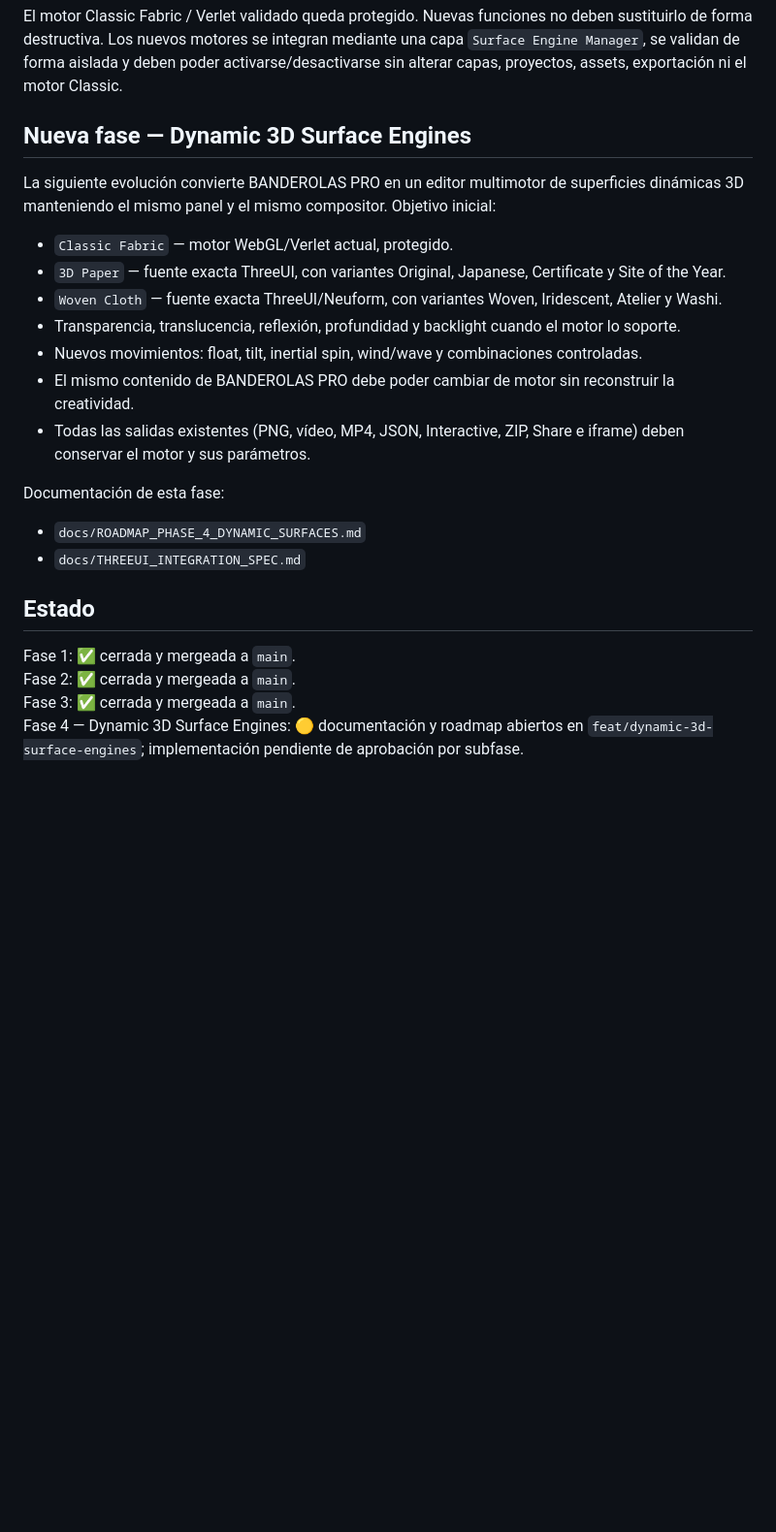
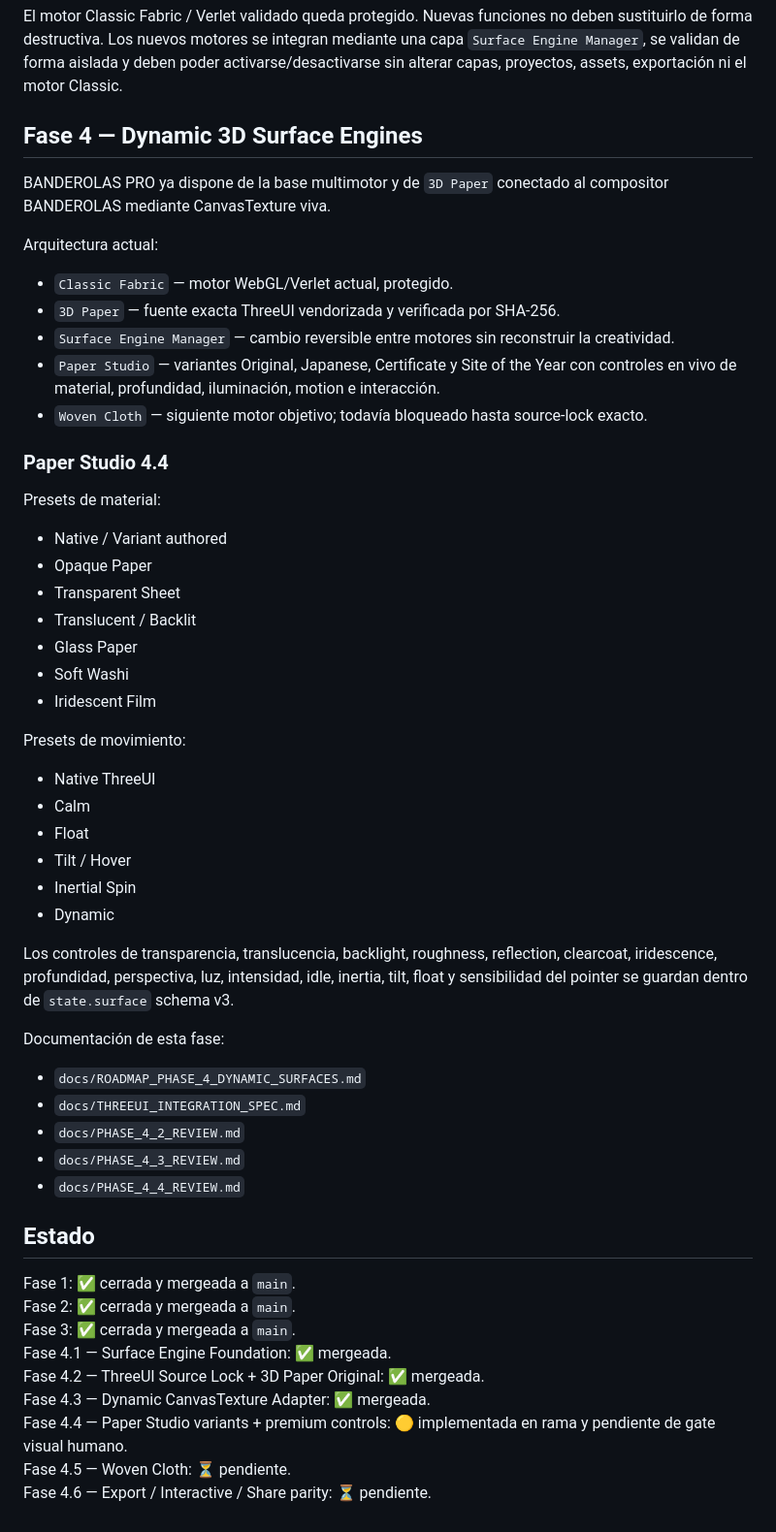
Before and after one commit to Juanmaes83/BANDEROLAS-DINAMICAS, a Markdown page: README.md, the part around the change. Shown at 97% size. Rendered like a GitHub page; blank space fills up the shorter version.

Commit message:
docs(4.4): update README with Paper Studio capabilities and status

```diff
--- a/README.md
+++ b/README.md
@@ -50,26 +50,57 @@ La grabación usa `canvas.captureStream(60)` + `MediaRecorder`. Si el navegador
 
 El motor Classic Fabric / Verlet validado queda protegido. Nuevas funciones no deben sustituirlo de forma destructiva. Los nuevos motores se integran mediante una capa `Surface Engine Manager`, se validan de forma aislada y deben poder activarse/desactivarse sin alterar capas, proyectos, assets, exportación ni el motor Classic.
 
-## Nueva fase — Dynamic 3D Surface Engines
+## Fase 4 — Dynamic 3D Surface Engines
 
-La siguiente evolución convierte BANDEROLAS PRO en un editor multimotor de superficies dinámicas 3D manteniendo el mismo panel y el mismo compositor. Objetivo inicial:
+BANDEROLAS PRO ya dispone de la base multimotor y de `3D Paper` conectado al compositor BANDEROLAS mediante CanvasTexture viva.
+
+Arquitectura actual:
 
 - `Classic Fabric` — motor WebGL/Verlet actual, protegido.
-- `3D Paper` — fuente exacta ThreeUI, con variantes Original, Japanese, Certificate y Site of the Year.
-- `Woven Cloth` — fuente exacta ThreeUI/Neuform, con variantes Woven, Iridescent, Atelier y Washi.
-- Transparencia, translucencia, reflexión, profundidad y backlight cuando el motor lo soporte.
-- Nuevos movimientos: float, tilt, inertial spin, wind/wave y combinaciones controladas.
-- El mismo contenido de BANDEROLAS PRO debe poder cambiar de motor sin reconstruir la creatividad.
-- Todas las salidas existentes (PNG, vídeo, MP4, JSON, Interactive, ZIP, Share e iframe) deben conservar el motor y sus parámetros.
+- `3D Paper` — fuente exacta ThreeUI vendorizada y verificada por SHA-256.
+- `Surface Engine Manager` — cambio reversible entre motores sin reconstruir la creatividad.
+- `Paper Studio` — variantes Original, Japanese, Certificate y Site of the Year con controles en vivo de material, profundidad, iluminación, motion e interacción.
+- `Woven Cloth` — siguiente motor objetivo; todavía bloqueado hasta source-lock exacto.
+
+### Paper Studio 4.4
+
+Presets de material:
+
+- Native / Variant authored
+- Opaque Paper
+- Transparent Sheet
+- Translucent / Backlit
+- Glass Paper
+- Soft Washi
+- Iridescent Film
+
+Presets de movimiento:
+
+- Native ThreeUI
+- Calm
+- Float
+- Tilt / Hover
+- Inertial Spin
+- Dynamic
+
+Los controles de transparencia, translucencia, backlight, roughness, reflection, clearcoat, iridescence, profundidad, perspectiva, luz, intensidad, idle, inertia, tilt, float y sensibilidad del pointer se guardan dentro de `state.surface` schema v3.
 
 Documentación de esta fase:
 
 - `docs/ROADMAP_PHASE_4_DYNAMIC_SURFACES.md`
 - `docs/THREEUI_INTEGRATION_SPEC.md`
+- `docs/PHASE_4_2_REVIEW.md`
+- `docs/PHASE_4_3_REVIEW.md`
+- `docs/PHASE_4_4_REVIEW.md`
 
 ## Estado
 
 Fase 1: ✅ cerrada y mergeada a `main`.
 Fase 2: ✅ cerrada y mergeada a `main`.
 Fase 3: ✅ cerrada y mergeada a `main`.
-Fase 4 — Dynamic 3D Surface Engines: 🟡 documentación y roadmap abiertos en `feat/dynamic-3d-surface-engines`; implementación pendiente de aprobación por subfase.
+Fase 4.1 — Surface Engine Foundation: ✅ mergeada.
+Fase 4.2 — ThreeUI Source Lock + 3D Paper Original: ✅ mergeada.
+Fase 4.3 — Dynamic CanvasTexture Adapter: ✅ mergeada.
+Fase 4.4 — Paper Studio variants + premium controls: 🟡 implementada en rama y pendiente de gate visual humano.
+Fase 4.5 — Woven Cloth: ⏳ pendiente.
+Fase 4.6 — Export / Interactive / Share parity: ⏳ pendiente.
```
